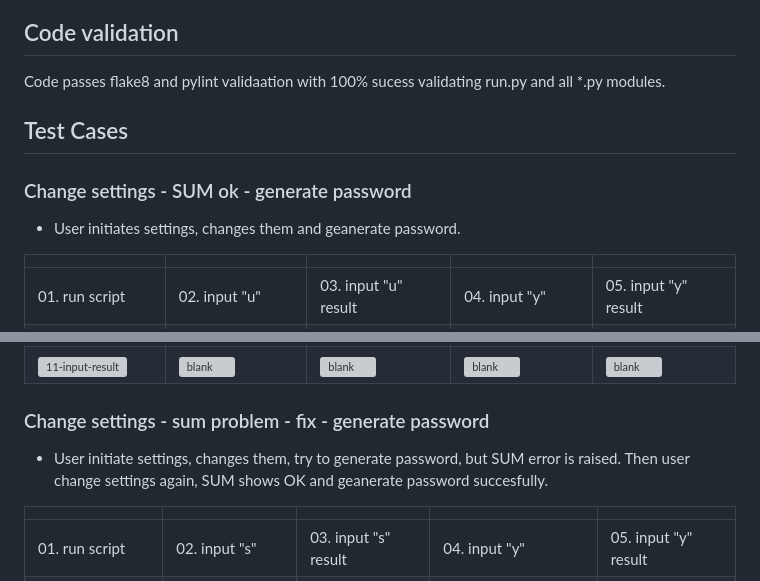
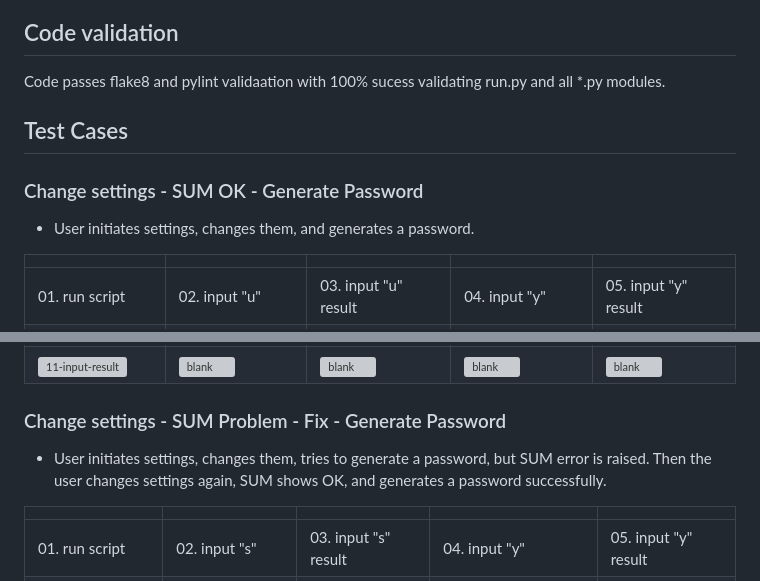
Before and after one commit to houndhunger/gen-pass, a Markdown page: README.md, 2 parts joined by grey strips. Drawn GitHub-style; grey boxes are pictures that could not be loaded.

Commit message:
README done

```diff
--- a/README.md
+++ b/README.md
@@ -73,10 +73,11 @@ The application consists of a command-line interface for user input and password
 ## Code validation
 Code passes flake8 and pylint validaation with 100% sucess validating run.py and all *.py modules.
 
+
 ## Test Cases
 
-### Change settings - SUM ok - generate password
-- User initiates settings, changes them and geanerate password.
+### Change settings - SUM OK - Generate Password
+- User initiates settings, changes them, and generates a password.
 
 | | | | | |
 |:-|:-|:-|:-|:-|
@@ -87,8 +88,8 @@ Code passes flake8 and pylint validaation with 100% sucess validating run.py and
 | 11. input "g" result | | | |
 | ![11-input-result](readmedocs/testing-images/change-settings-sum-ok-generate-password-11-input-result.png) | ![blank](readmedocs/testing-images/blank.png) | ![blank](readmedocs/testing-images/blank.png) | ![blank](readmedocs/testing-images/blank.png) | ![blank](readmedocs/testing-images/blank.png) |
 
-### Change settings - sum problem - fix - generate password
-- User initiate settings, changes them, try to generate password, but SUM error is raised. Then user change settings again, SUM shows OK and geanerate password succesfully.
+### Change settings - SUM Problem - Fix - Generate Password
+- User initiates settings, changes them, tries to generate a password, but SUM error is raised. Then the user changes settings again, SUM shows OK, and generates a password successfully.
 
 | | | | | |
 |:-|:-|:-|:-|:-|
```
Also changed, not shown: other parts of README.md (+16 -16 lines).
